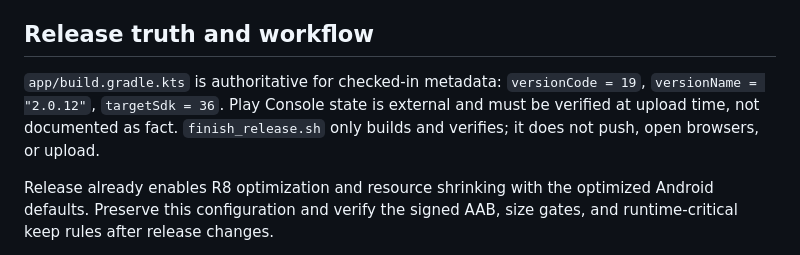
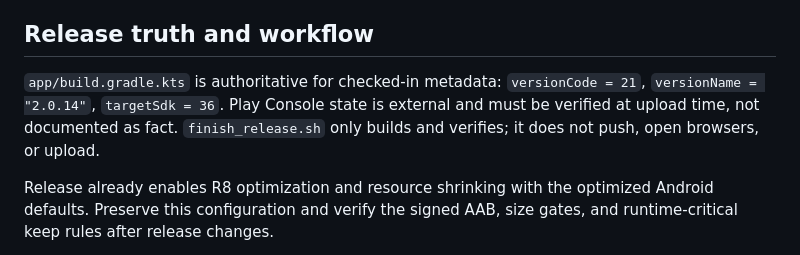
Before and after one commit to myProjectsRavi/photoBook, a Markdown page: docs/gemini.md, the part around the change. Rendered like a GitHub page.

Commit message:
Sync Gemini release metadata to 2.0.14 (21)

```diff
--- a/docs/gemini.md
+++ b/docs/gemini.md
@@ -21,7 +21,7 @@ Archive Food must remain conservative and purpose-specific: require semantic foo
 
 ## Release truth and workflow
 
-`app/build.gradle.kts` is authoritative for checked-in metadata: `versionCode = 19`, `versionName = "2.0.12"`, `targetSdk = 36`. Play Console state is external and must be verified at upload time, not documented as fact. `finish_release.sh` only builds and verifies; it does not push, open browsers, or upload.
+`app/build.gradle.kts` is authoritative for checked-in metadata: `versionCode = 21`, `versionName = "2.0.14"`, `targetSdk = 36`. Play Console state is external and must be verified at upload time, not documented as fact. `finish_release.sh` only builds and verifies; it does not push, open browsers, or upload.
 
 Release already enables R8 optimization and resource shrinking with the optimized Android defaults. Preserve this configuration and verify the signed AAB, size gates, and runtime-critical keep rules after release changes.
 
```
